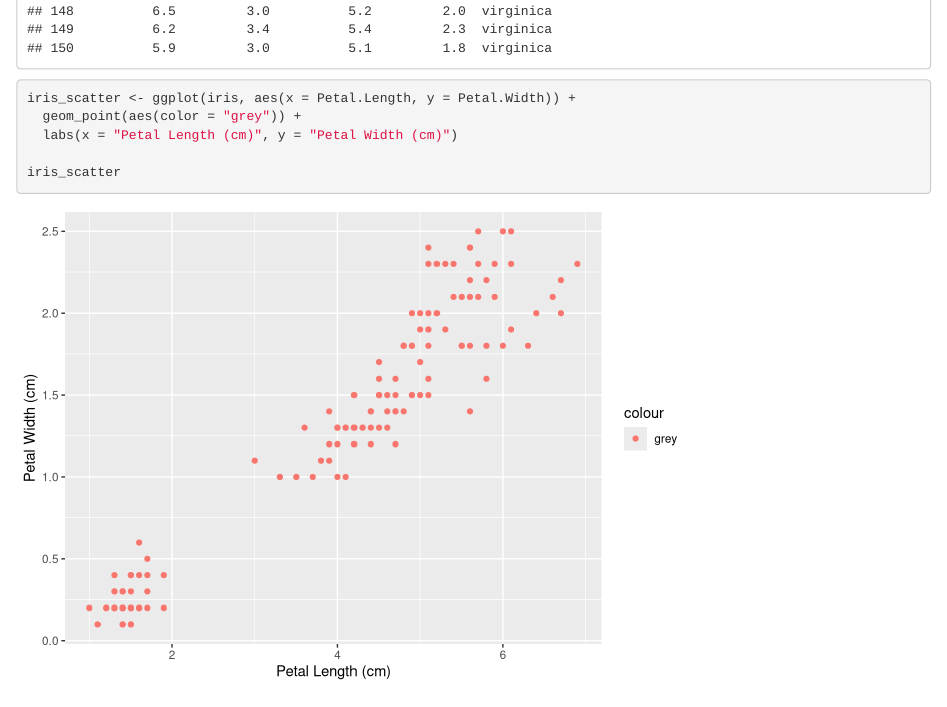
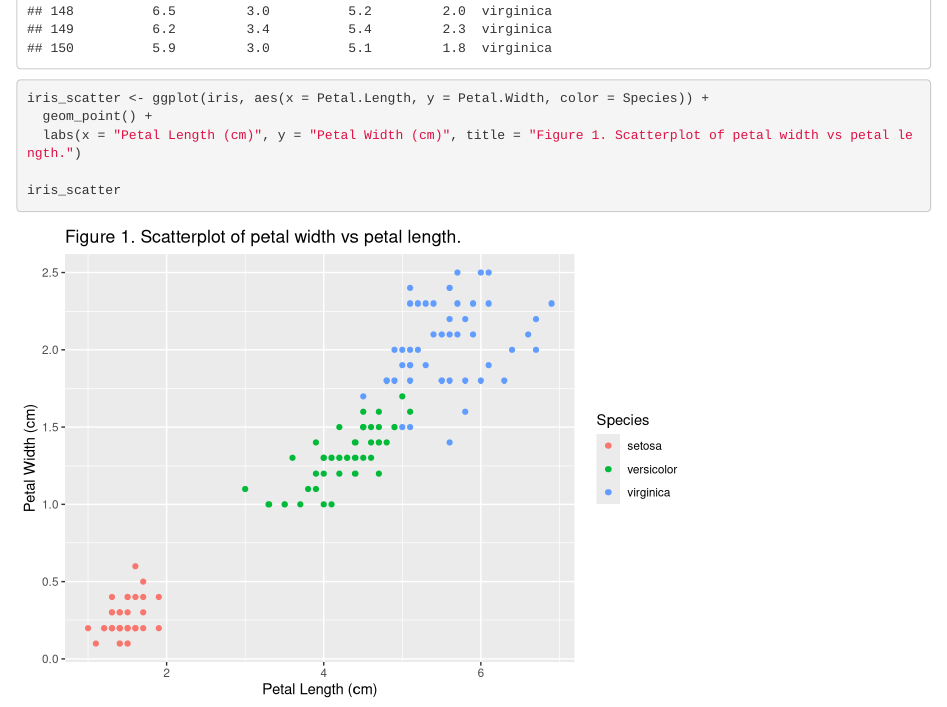
Before and after one commit to samanthacsik/iris-graph, an R Markdown document (iris_repo_practice.Rmd): the page in a window 1100 px wide, from 3200 px down. Rendered offline with R 4.5, knitr and Pandoc, with nearby package versions.

Commit message:
changed colors and added title to graph

````diff
--- a/iris_repo_practice.Rmd
+++ b/iris_repo_practice.Rmd
@@ -15,9 +15,9 @@ iris
 ```
 
 ```{r}
-iris_scatter <- ggplot(iris, aes(x = Petal.Length, y = Petal.Width)) +
-  geom_point(aes(color = "grey")) +
-  labs(x = "Petal Length (cm)", y = "Petal Width (cm)")
+iris_scatter <- ggplot(iris, aes(x = Petal.Length, y = Petal.Width, color = Species)) +
+  geom_point() +
+  labs(x = "Petal Length (cm)", y = "Petal Width (cm)", title = "Figure 1. Scatterplot of petal width vs petal length.")
 
 iris_scatter
 ```
````
